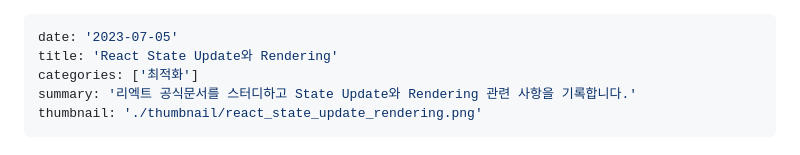
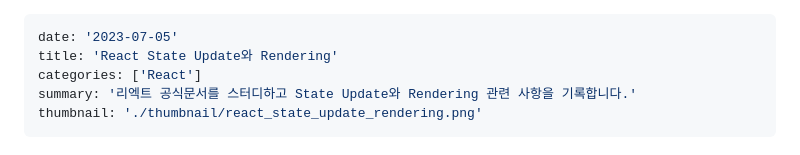
Before and after one commit to datoybi/blog, a Markdown page: contents/react-rendeing.md, the part around the change. Drawn GitHub-style.

Commit message:
:bug: Fix: 카테고리 수정

```diff
--- a/contents/react-rendeing.md
+++ b/contents/react-rendeing.md
@@ -1,7 +1,7 @@
 ---
 date: '2023-07-05'
 title: 'React State Update와 Rendering'
-categories: ['최적화']
+categories: ['React']
 summary: '리엑트 공식문서를 스터디하고 State Update와 Rendering 관련 사항을 기록합니다.'
 thumbnail: './thumbnail/react_state_update_rendering.png'
 ---
```
